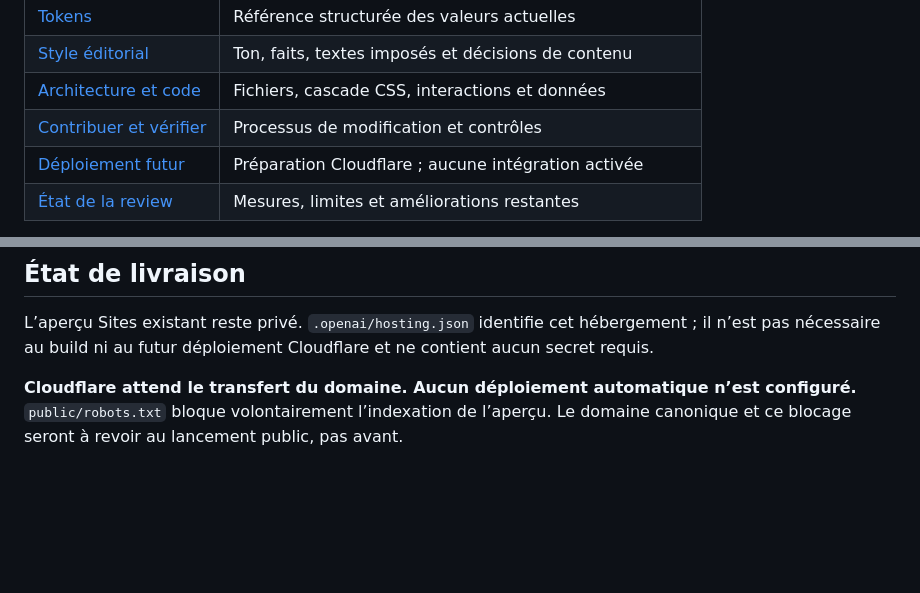
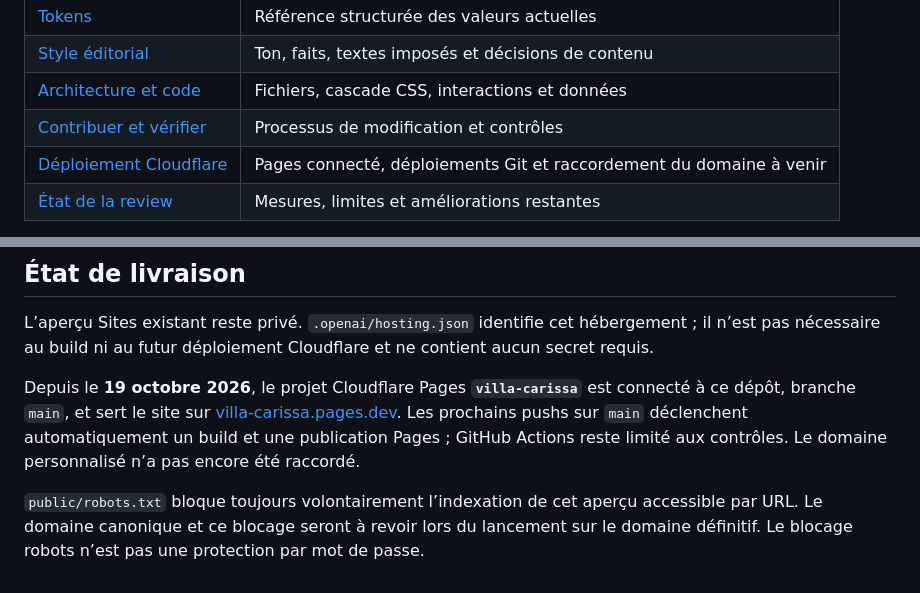
Before and after one commit to jimmysagnier/villa-carissa, a Markdown page: README.md, 2 parts joined by grey strips. Rendered like a GitHub page; blank space fills up the shorter version.

Commit message:
[CF-Pages-Skip] Document the live Pages project and Git deployments

```diff
--- a/README.md
+++ b/README.md
@@ -37,7 +37,7 @@ Ne pas lancer `dev` et `preview` simultanément sur le même port. Les photos, v
 | [Style éditorial](docs/CONTENT_STYLE.md) | Ton, faits, textes imposés et décisions de contenu |
 | [Architecture et code](docs/ARCHITECTURE.md) | Fichiers, cascade CSS, interactions et données |
 | [Contribuer et vérifier](docs/CONTRIBUTING.md) | Processus de modification et contrôles |
-| [Déploiement futur](docs/DEPLOYMENT.md) | Préparation Cloudflare ; aucune intégration activée |
+| [Déploiement Cloudflare](docs/DEPLOYMENT.md) | Pages connecté, déploiements Git et raccordement du domaine à venir |
 | [État de la review](docs/REVIEW_2026-10-18.md) | Mesures, limites et améliorations restantes |
 
 Pour une autre IA : commencer par `AGENTS.md`, puis lire le guide correspondant à la modification. Le dépôt suffit à reprendre le site sans retrouver l’historique de conversation.
@@ -84,4 +84,6 @@ Les médias tiers conservent leurs droits et crédits : ce dépôt ne leur attri
 
 L’aperçu Sites existant reste privé. `.openai/hosting.json` identifie cet hébergement ; il n’est pas nécessaire au build ni au futur déploiement Cloudflare et ne contient aucun secret requis.
 
-**Cloudflare attend le transfert du domaine. Aucun déploiement automatique n’est configuré.** `public/robots.txt` bloque volontairement l’indexation de l’aperçu. Le domaine canonique et ce blocage seront à revoir au lancement public, pas avant.
+Depuis le **19 octobre 2026**, le projet Cloudflare Pages **`villa-carissa`** est connecté à ce dépôt, branche `main`, et sert le site sur [villa-carissa.pages.dev](https://villa-carissa.pages.dev/). Les prochains pushs sur `main` déclenchent automatiquement un build et une publication Pages ; GitHub Actions reste limité aux contrôles. Le domaine personnalisé n’a pas encore été raccordé.
+
+`public/robots.txt` bloque toujours volontairement l’indexation de cet aperçu accessible par URL. Le domaine canonique et ce blocage seront à revoir lors du lancement sur le domaine définitif. Le blocage robots n’est pas une protection par mot de passe.
```
Also changed, not shown: AGENTS.md (+3 -1 lines), docs/DEPLOYMENT.md (+23 -7 lines).
